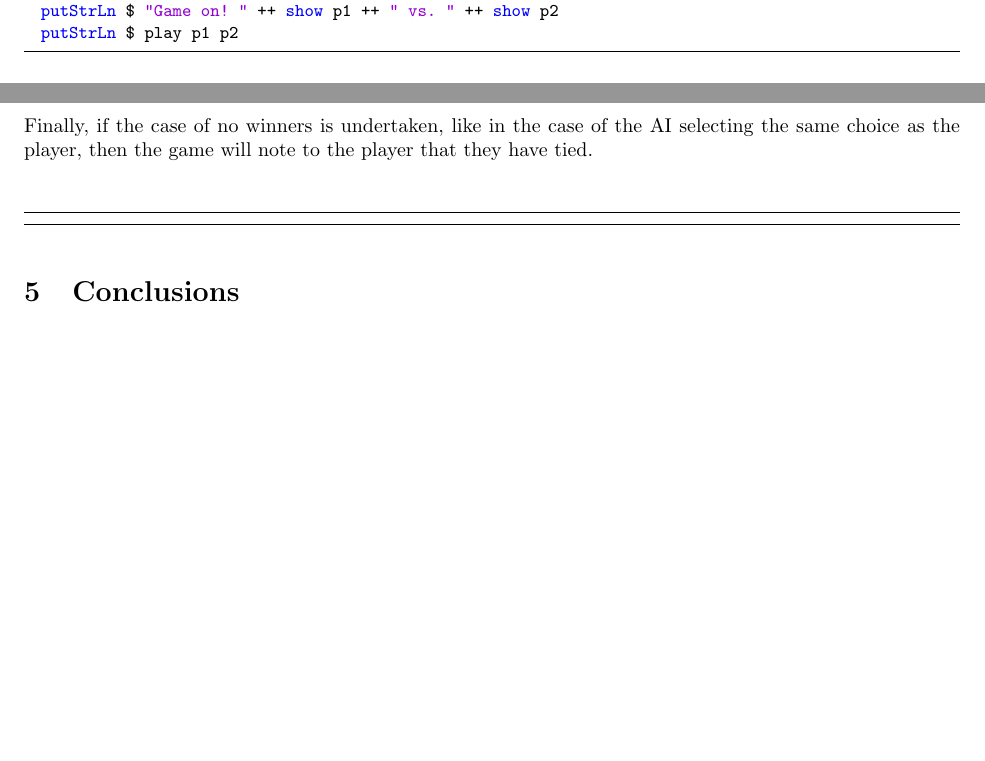
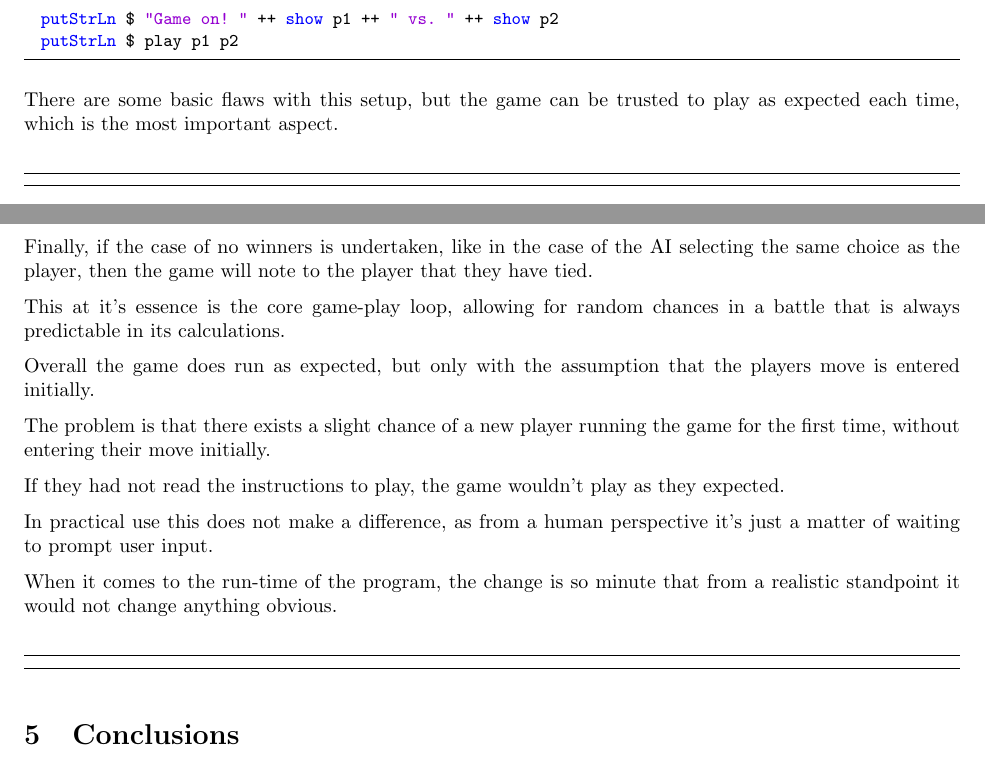
Before and after one commit to spielmanchapman/cpsc354, a LaTeX paper (Report/report.tex): two parts of pages 20 and 22 of 23 before the commit and two parts of pages 21 and 22 of 24 after it, joined at a grey line, cut so that both start at the same text, the shorter picture padded with empty space. Compiled offline with pdfLaTeX.

Commit message:
Changes to conclusion

```diff
--- a/Report/report.tex
+++ b/Report/report.tex
@@ -1351,6 +1353,9 @@ main = do
   putStrLn $ play p1 p2
 \end{lstlisting}
 
+\medskip\noindent
+There are some basic flaws with this setup, but the game can be trusted to play as expected each time, which is the most important aspect.
+
 \medskip\medskip
 \begin{lstlisting}
 \end{lstlisting}
@@ -1455,6 +1460,22 @@ However is p2 manages to outplay p1, the game will let the user know they've los
 Finally, if the case of no winners is undertaken, like in the case of the AI selecting the same choice as the player, then the game will note to the player that they have tied.
 
 \medskip\noindent
+This at it's essence is the core game-play loop, allowing for random chances in a battle that is always predictable in its calculations.
+
+\medskip\noindent
+Overall the game does run as expected, but only with the assumption that the players move is entered initially.
+
+\medskip\noindent
+The problem is that there exists a slight chance of a new player running the game for the first time, without entering their move initially.
+
+\medskip\noindent
+If they had not read the instructions to play, the game wouldn't play as they expected.
+
+\medskip\noindent
+In practical use this does not make a difference, as from a human perspective it's just a matter of waiting to prompt user input.
+
+\medskip\noindent
+When it comes to the run-time of the program, the change is so minute that from a realistic standpoint it would not change anything obvious.
 
 \medskip\medskip
 \begin{lstlisting}
```
Also changed, not shown: Report/report.tex (26 more changed lines).
